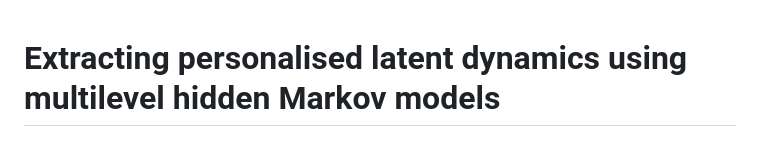
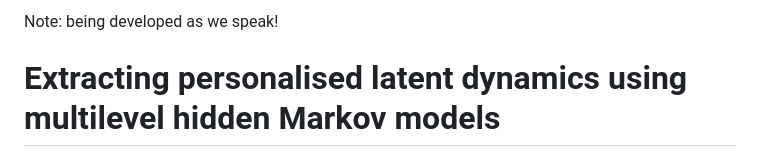
Before and after one commit to emmekeaarts/workshop_mHMM_march2024, a Markdown page: readme.md, the part around the change. Rendered like a GitHub page.

Commit message:
disclaimer

```diff
--- a/readme.md
+++ b/readme.md
@@ -1,3 +1,5 @@
+Note: being developed as we speak!
+
 # Extracting personalised latent dynamics using multilevel hidden Markov models
 This webpage contains all the materials for an afternoon workshop on extracting personalised latent dynamics using multilevel hidden Markov models. The materials on this website are [CC-BY-4.0](https://creativecommons.org/licenses/by/4.0/) licensed.
 
```
